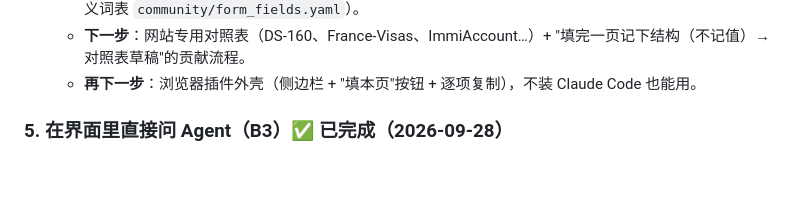
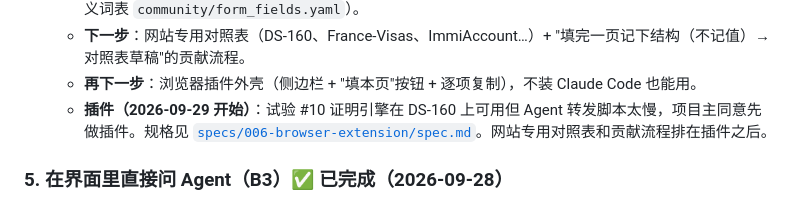
Before and after one commit to NowhereMan-in-Galaxy/visa-application-helper, a Markdown page: docs/ROADMAP.md, the part around the change. Drawn GitHub-style; blank space fills up the shorter version.

```diff
--- a/docs/ROADMAP.md
+++ b/docs/ROADMAP.md
@@ -68,6 +68,7 @@
   - **第一步（进行中）**：通用识别 + Agent 模式（MCP 工具 `get_form_scan_script` / `plan_form_fill`，同义词表 `community/form_fields.yaml`）。
   - **下一步**：网站专用对照表（DS-160、France-Visas、ImmiAccount…）+ "填完一页记下结构（不记值）→ 对照表草稿"的贡献流程。
   - **再下一步**：浏览器插件外壳（侧边栏 + "填本页"按钮 + 逐项复制），不装 Claude Code 也能用。
+  - **插件（2026-09-29 开始）**：试验 #10 证明引擎在 DS-160 上可用但 Agent 转发脚本太慢，项目主同意先做插件。规格见 [`specs/006-browser-extension/spec.md`](../specs/006-browser-extension/spec.md)。网站专用对照表和贡献流程排在插件之后。
 
 ### 5. 在界面里直接问 Agent（B3）✅ 已完成（2026-09-28）
 - **定方向**：主要用途改为"从小红书帖子新建攻略"，其次才是简单追问；右侧抽屉 + 快捷按钮；调起本机 Claude Code，不加 API key；三类写操作三种确认方式。规格见 [`specs/004-agent-in-ui/spec.md`](../specs/004-agent-in-ui/spec.md)。
```
Also changed, not shown: docs/BACKLOG.md (+1 -1 lines), specs/006-browser-extension/spec.md (added, +104 -0 lines).
